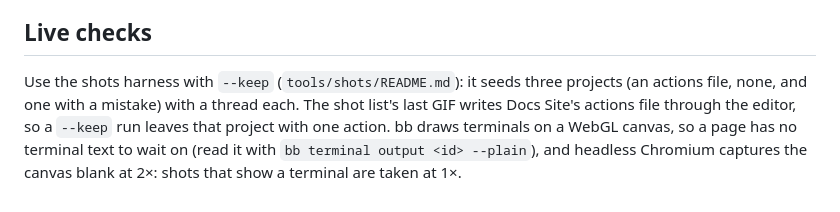
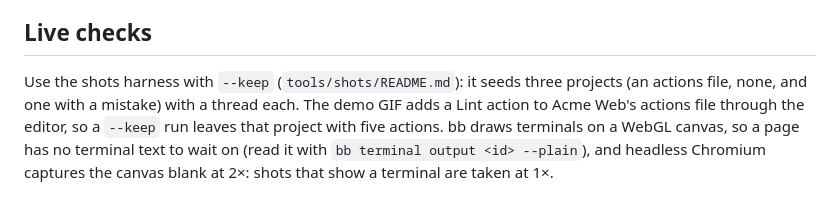
Before and after one commit to gpambrozio/bb-plugins, a Markdown page: project-actions/AGENTS.md, the part around the change. Rendered like a GitHub page.

```diff
--- a/project-actions/AGENTS.md
+++ b/project-actions/AGENTS.md
@@ -101,7 +101,7 @@ controller from the header menu: bb mounts the old header slot inside the thread
 ## Live checks
 
 Use the shots harness with `--keep` (`tools/shots/README.md`): it seeds three projects (an actions file,
-none, and one with a mistake) with a thread each. The shot list's last GIF writes Docs Site's actions
-file through the editor, so a `--keep` run leaves that project with one action. bb draws terminals on a WebGL canvas, so a page has no
+none, and one with a mistake) with a thread each. The demo GIF adds a Lint action to Acme Web's actions
+file through the editor, so a `--keep` run leaves that project with five actions. bb draws terminals on a WebGL canvas, so a page has no
 terminal text to wait on (read it with `bb terminal output <id> --plain`), and headless Chromium captures
 the canvas blank at 2×: shots that show a terminal are taken at 1×.
```
Also changed, not shown: project-actions/README.md (+1 -3 lines), project-actions/docs/screenshots/editor-dark.png, project-actions/docs/screenshots/editor-light.png, project-actions/docs/screenshots/running-dark.png, 3 other files.
